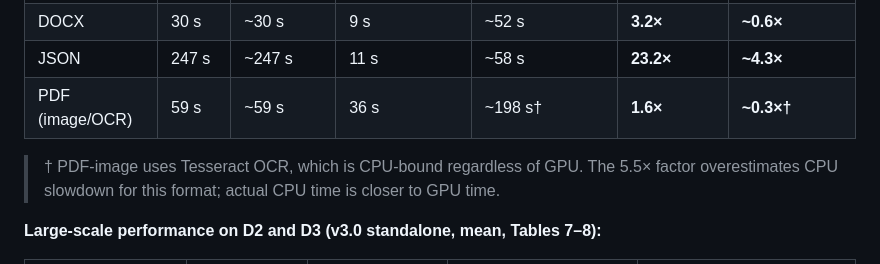
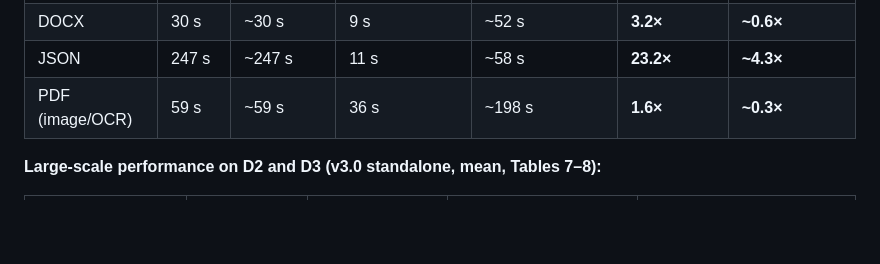
Before and after one commit to AnonShield/anonshield, a Markdown page: README.md, the part around the change. Rendered like a GitHub page; blank space fills up the shorter version.

Commit message:
fix: remove outdated notes and clarify performance metrics in README and EXPERIMENTS files

```diff
--- a/README.md
+++ b/README.md
@@ -202,9 +202,7 @@ The stored `benchmark_results.csv` files under `paper_data/results/` contain the
 | XLSX | 60 s | ~60 s | 7 s | ~39 s | **8.5×** | **~1.5×** |
 | DOCX | 30 s | ~30 s | 9 s | ~52 s | **3.2×** | **~0.6×** |
 | JSON | 247 s | ~247 s | 11 s | ~58 s | **23.2×** | **~4.3×** |
-| PDF (image/OCR) | 59 s | ~59 s | 36 s | ~198 s† | **1.6×** | **~0.3×†** |
-
-> † PDF-image uses Tesseract OCR, which is CPU-bound regardless of GPU. The 5.5× factor overestimates CPU slowdown for this format; actual CPU time is closer to GPU time.
+| PDF (image/OCR) | 59 s | ~59 s | 36 s | ~198 s | **1.6×** | **~0.3×** |
 
 **Large-scale performance on D2 and D3 (v3.0 standalone, mean, Tables 7–8):**
 
```
Also changed, not shown: paper_data/EXPERIMENTS.md (+63 -25 lines).
